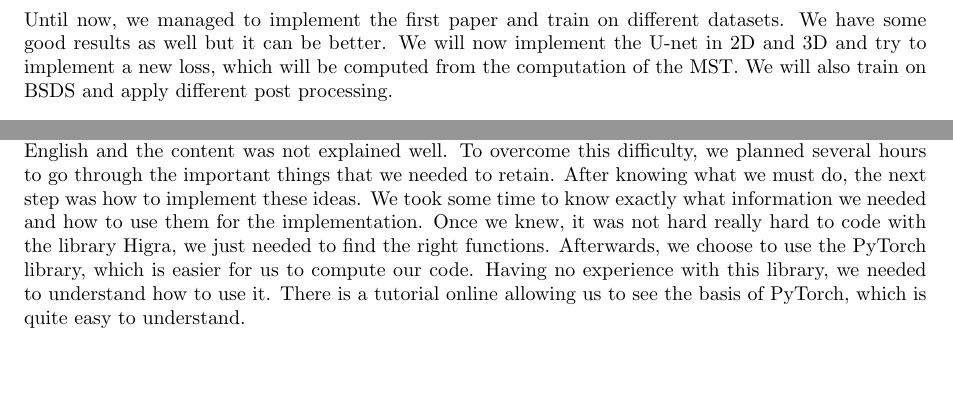
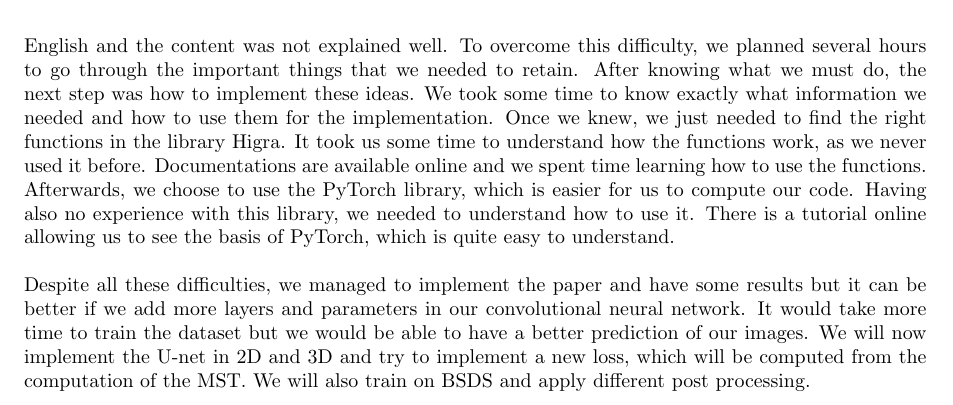
Before and after one commit to garridoq/malis-project, a LaTeX document (rapport/malis.tex, which reads rapport/teamwork.tex): two parts of pages 20 and 21 of 23 before the commit and part of page 21 of 23 after it, the two joined at a grey line, cut so that both start at the same text, the shorter picture padded with empty space. Compiled offline with pdfLaTeX.

Commit message:
Update organisation

```diff
--- a/rapport/teamwork.tex
+++ b/rapport/teamwork.tex
@@ -13,13 +13,6 @@ we will do afterwards. During each meeting, a different person will lead the
 discussion. We also write a report every week in which we write what we did in
 the week to prepare for the meeting. We write all the codes in documented
 Notebooks that we will clean and put on GitHub. \\
-
-Until now, we managed to implement the first paper and train on different
-datasets. We have some good results as well but it can be better. We will now
-implement the U-net in 2D and 3D and try to implement a new loss, which will be
-computed from the computation of the MST. We will also train on BSDS and apply
-different post processing. \\
-
 
 After knowing what we wanted to do, we split the work based on preferences of
 everyone. Quentin was chosen team leader, he worked on a lot of things in the
@@ -70,12 +63,11 @@ content was not explained well. To overcome this difficulty, we planned several
 hours to go through the important things that we needed to retain. After
 knowing what we must do, the next step was how to implement these ideas. We
 took some time to know exactly what information we needed and how to use them
-for the implementation. Once we knew, it was not hard really hard to code with
-the library Higra, we just needed to find the right functions. Afterwards, we
-choose to use the PyTorch library, which is easier for us to compute our code.
-Having no experience with this library, we needed to understand how to use it.
+for the implementation. Once we knew, we just needed to find the right functions in the library Higra. It took us some time to understand how the functions work, as we never used it before. Documentations are available online and we spent time learning how to use the functions. Afterwards, we choose to use the PyTorch library, which is easier for us to compute our code. Having also no experience with this library, we needed to understand how to use it.
 There is a tutorial online allowing us to see the basis of PyTorch, which is
-quite easy to understand. \\
+quite easy to understand.  \\
+
+Despite all these difficulties, we managed to implement the paper and have some results but it can be better if we add more layers and parameters in our convolutional neural network. It would take more time to train the dataset but we would be able to have a better prediction of our images. We will now implement the U-net in 2D and 3D and try to implement a new loss, which will be computed from the computation of the MST. We will also train on BSDS and apply different post processing. \\
 
 During this project, we received a lot of help from Quentin. This project would
 have been really hard to do if he was not there, having no great knowledge in
```
